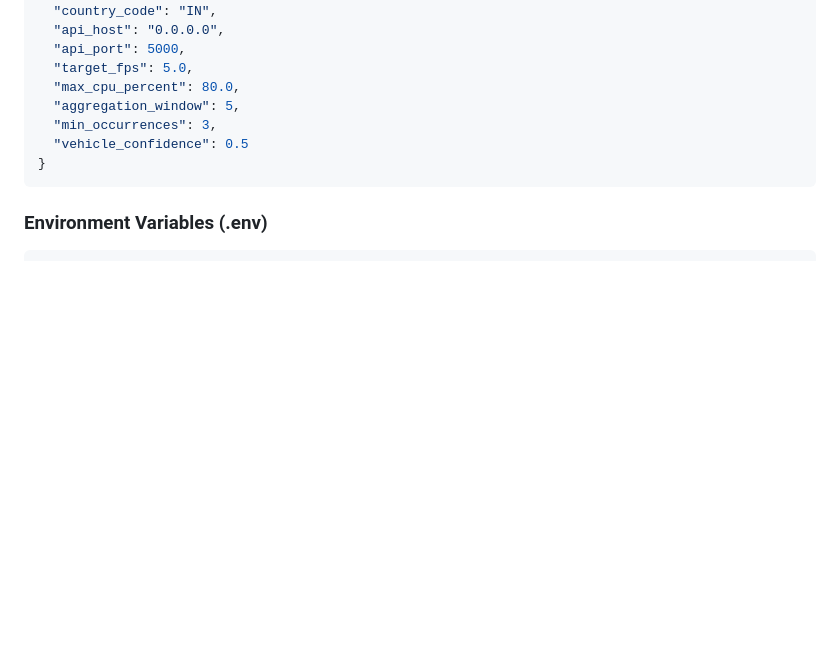
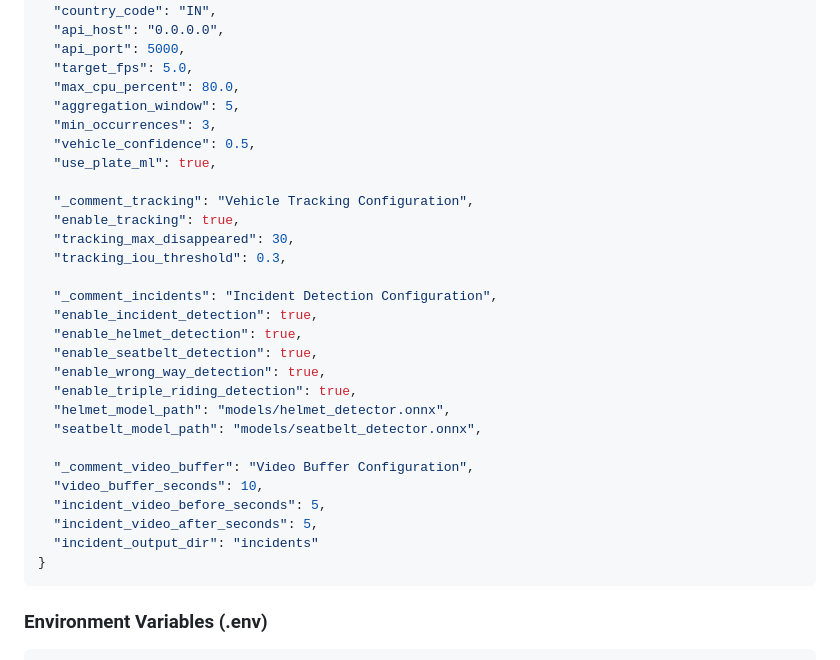
Before and after one commit to masterdeepak15/anpr-system, a Markdown page: README.md, the part around the change. Rendered like a GitHub page; blank space fills up the shorter version.

Commit message:
Update README with tracking and incident detection settings
Added configuration options for vehicle tracking and incident detection.

````diff
--- a/README.md
+++ b/README.md
@@ -235,7 +235,28 @@ sudo journalctl -u anpr -f
   "max_cpu_percent": 80.0,
   "aggregation_window": 5,
   "min_occurrences": 3,
-  "vehicle_confidence": 0.5
+  "vehicle_confidence": 0.5,
+  "use_plate_ml": true,
+
+  "_comment_tracking": "Vehicle Tracking Configuration",
+  "enable_tracking": true,
+  "tracking_max_disappeared": 30,
+  "tracking_iou_threshold": 0.3,
+
+  "_comment_incidents": "Incident Detection Configuration",
+  "enable_incident_detection": true,
+  "enable_helmet_detection": true,
+  "enable_seatbelt_detection": true,
+  "enable_wrong_way_detection": true,
+  "enable_triple_riding_detection": true,
+  "helmet_model_path": "models/helmet_detector.onnx",
+  "seatbelt_model_path": "models/seatbelt_detector.onnx",
+
+  "_comment_video_buffer": "Video Buffer Configuration",
+  "video_buffer_seconds": 10,
+  "incident_video_before_seconds": 5,
+  "incident_video_after_seconds": 5,
+  "incident_output_dir": "incidents"
 }
 ```
 
````
